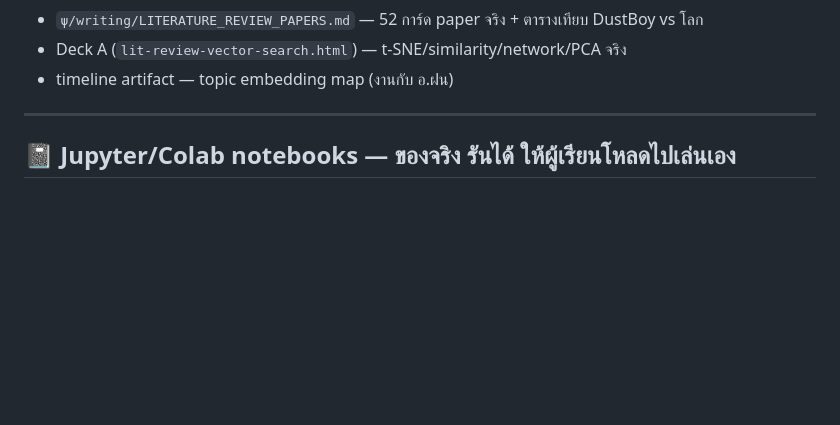
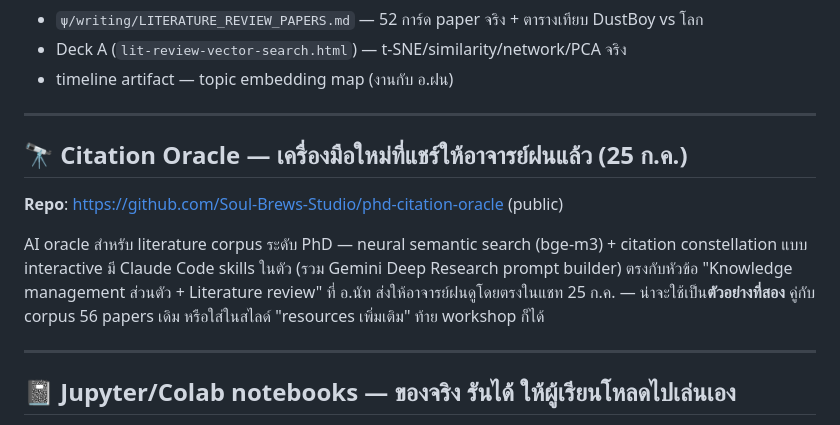
Before and after one commit to nat-build-with-oracle/ajfon-oracle, a Markdown page: WORKSHOP-PREP.md, the part around the change. GitHub-like rendering; blank space fills up the shorter version.

```diff
--- a/WORKSHOP-PREP.md
+++ b/WORKSHOP-PREP.md
@@ -47,6 +47,18 @@
 - `ψ/writing/LITERATURE_REVIEW_PAPERS.md` — 52 การ์ด paper จริง + ตารางเทียบ DustBoy vs โลก
 - Deck A (`lit-review-vector-search.html`) — t-SNE/similarity/network/PCA จริง
 - timeline artifact — topic embedding map (งานกับ อ.ฝน)
+
+---
+
+## 🔭 Citation Oracle — เครื่องมือใหม่ที่แชร์ให้อาจารย์ฝนแล้ว (25 ก.ค.)
+
+**Repo**: https://github.com/Soul-Brews-Studio/phd-citation-oracle (public)
+
+AI oracle สำหรับ literature corpus ระดับ PhD — neural semantic search (bge-m3) +
+citation constellation แบบ interactive มี Claude Code skills ในตัว (รวม Gemini Deep
+Research prompt builder) ตรงกับหัวข้อ "Knowledge management ส่วนตัว + Literature
+review" ที่ อ.นัท ส่งให้อาจารย์ฝนดูโดยตรงในแชท 25 ก.ค. — น่าจะใช้เป็น**ตัวอย่างที่สอง**
+คู่กับ corpus 56 papers เดิม หรือใส่ในสไลด์ "resources เพิ่มเติม" ท้าย workshop ก็ได้
 
 ---
 
```
Also changed, not shown: WORKSHOP-REPORT.md (+2 -1 lines), WORKSHOP-TIMELINE.md (+9 -0 lines).
